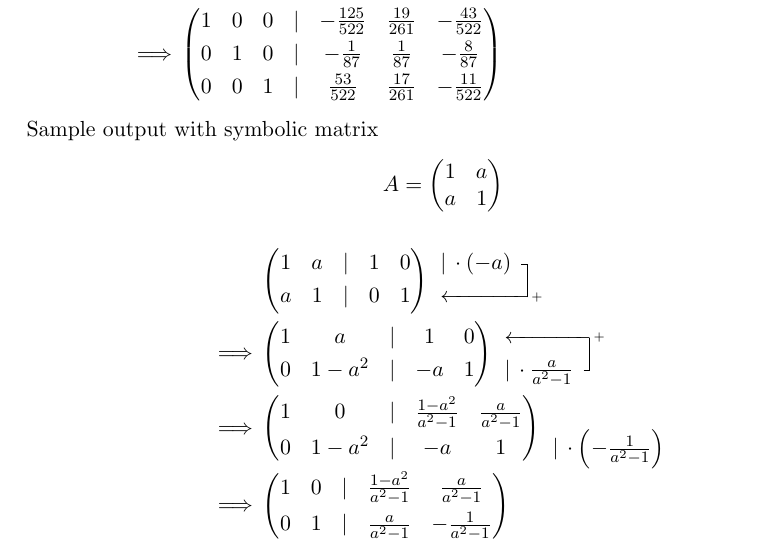
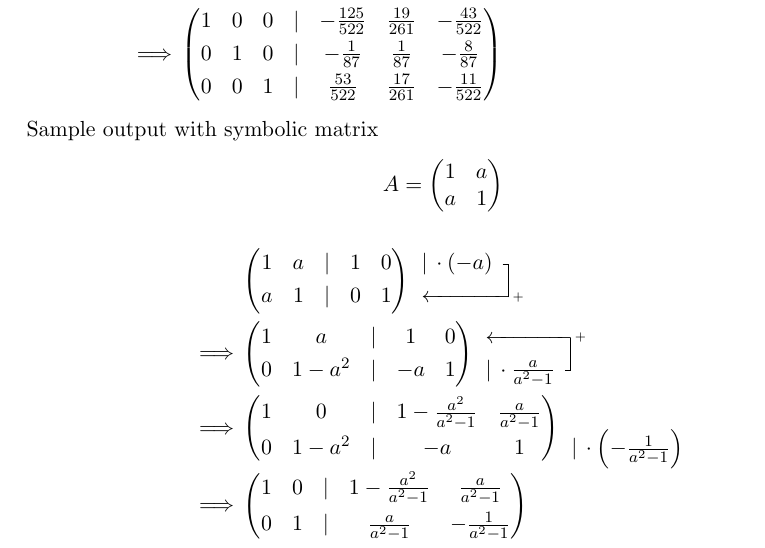
Before and after one commit to halkoja/gaussify, a LaTeX problem sheet (gaussify_example.tex): part of page 1 of 2, cut so that both start at the same text. Compiled offline with pdfLaTeX.

Commit message:
Symbolic formatting fix

```diff
--- a/gaussify_example.tex
+++ b/gaussify_example.tex
@@ -89,20 +89,20 @@ a & 1 & | & 0 & 1
 1 & a & | & 1 & 0 \\
 0 & 1 - a^2 & | & -a & 1
 \rowops
-\mult{1}{\cdot \frac{a}{a^2 - 1}}
+\mult{1}{\cdot  \frac{a}{a^2 - 1}}
 \add{1}{0}
 \end{gmatrix}
 \\\implies&\begin{gmatrix}[p]
-1 & 0 & | & \frac{1 - a^2}{a^2 - 1} & \frac{a}{a^2 - 1} \\
+1 & 0 & | & 1 -  \frac{a^2}{a^2 - 1} &  \frac{a}{a^2 - 1} \\
 0 & 1 - a^2 & | & -a & 1
 \rowops
-\mult{1}{\cdot \left( -\frac{1}{a^2 - 1} \right)}
+\mult{1}{\cdot \left( - \frac{1}{a^2 - 1} \right)}
 \end{gmatrix}
 \\
 \implies
 &\begin{gmatrix}[p]
-1 & 0 & | & \frac{1 - a^2}{a^2 - 1} & \frac{a}{a^2 - 1} \\
-0 & 1 & | & \frac{a}{a^2 - 1} & -\frac{1}{a^2 - 1}
+1 & 0 & | & 1 -  \frac{a^2}{a^2 - 1} &  \frac{a}{a^2 - 1} \\
+0 & 1 & | &  \frac{a}{a^2 - 1} & - \frac{1}{a^2 - 1}
 \end{gmatrix}
 \end{align*}
 Solve the equation
```
Also changed, not shown: gaussify_example.pdf, 1 other file.
